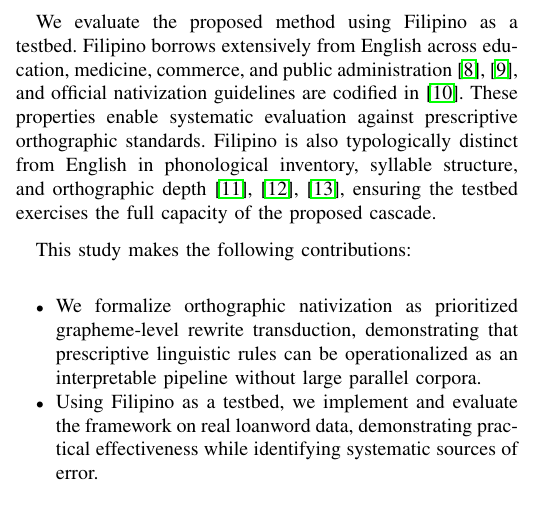
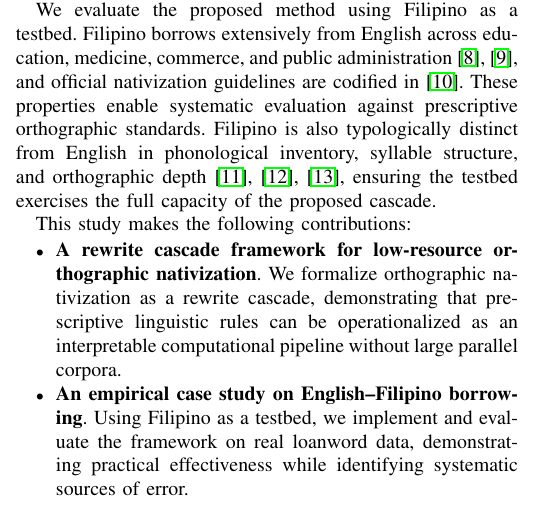
Before and after one commit to Mango-Cats/tagabaybay-docs, a LaTeX paper (paper/main.tex, which reads paper/chapters/introduction.tex): part of one column of page 1 of 4, cut so that both start at the same text. Compiled offline with pdfLaTeX.

Commit message:
Update contributions

```diff
--- a/paper/chapters/introduction.tex
+++ b/paper/chapters/introduction.tex
@@ -49,11 +49,14 @@ ensuring the testbed exercises the full capacity of the proposed cascade.
 
 This study makes the following contributions:
 \begin{itemize}
-      \item We formalize orthographic nativization as prioritized grapheme-level rewrite
-            transduction, demonstrating that prescriptive linguistic rules can be
-            operationalized as an interpretable pipeline without large parallel corpora.
+      \item \textbf{A rewrite cascade framework for low-resource orthographic nativization}.
+            We formalize orthographic nativization as a rewrite cascade,
+            demonstrating that prescriptive linguistic rules can be
+            operationalized as an interpretable computational pipeline
+            without large parallel corpora.
 
-      \item Using Filipino as a testbed, we implement and evaluate the framework on real
+      \item \textbf{An empirical case study on English--Filipino borrowing}.
+            Using Filipino as a testbed, we implement and evaluate the framework on real
             loanword data, demonstrating practical effectiveness while identifying
             systematic sources of error.
 \end{itemize}
```
